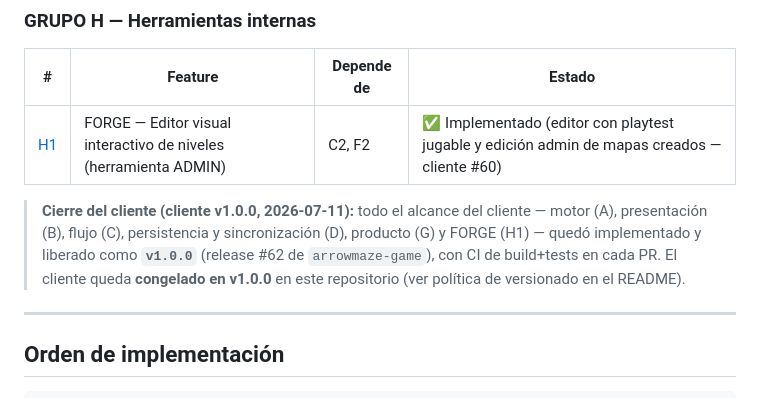
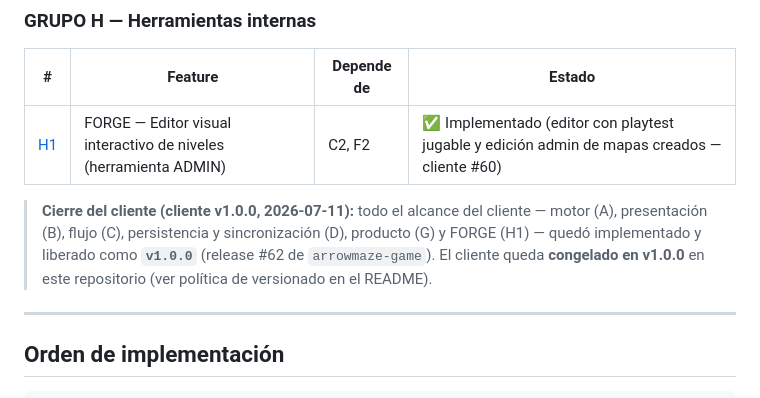
Before and after one commit to NRC25783-G4-ArrowMaze/arrowmaze-project-core, a Markdown page: docs/FEATURES.md, the part around the change. Drawn GitHub-style.

Commit message:
docs(features): retira la mención de CI en el cierre del cliente
El repo arrowmaze-game no tiene workflow de CI (.github/workflows vacío);
la afirmación se había copiado por error del patrón de cierre del backend.

Co-Authored-By: Claude Fable 5 <noreply@anthropic.com>

```diff
--- a/docs/FEATURES.md
+++ b/docs/FEATURES.md
@@ -106,9 +106,8 @@
 
 > **Cierre del cliente (cliente v1.0.0, 2026-07-11):** todo el alcance del cliente — motor (A),
 > presentación (B), flujo (C), persistencia y sincronización (D), producto (G) y FORGE (H1) — quedó
-> implementado y liberado como **`v1.0.0`** (release #62 de `arrowmaze-game`), con CI de build+tests
-> en cada PR. El cliente queda **congelado en v1.0.0** en este repositorio (ver política de
-> versionado en el README).
+> implementado y liberado como **`v1.0.0`** (release #62 de `arrowmaze-game`). El cliente queda
+> **congelado en v1.0.0** en este repositorio (ver política de versionado en el README).
 
 ---
 
```
